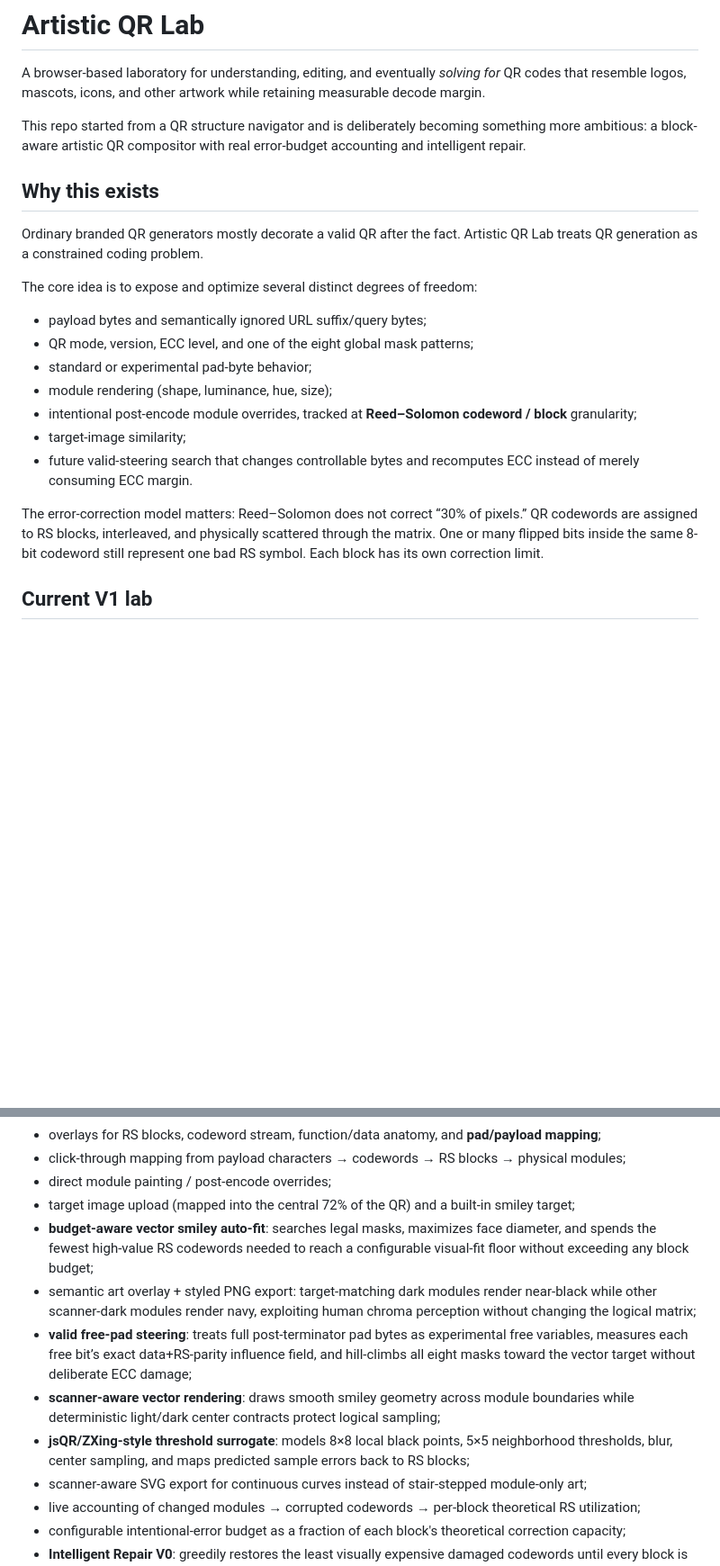
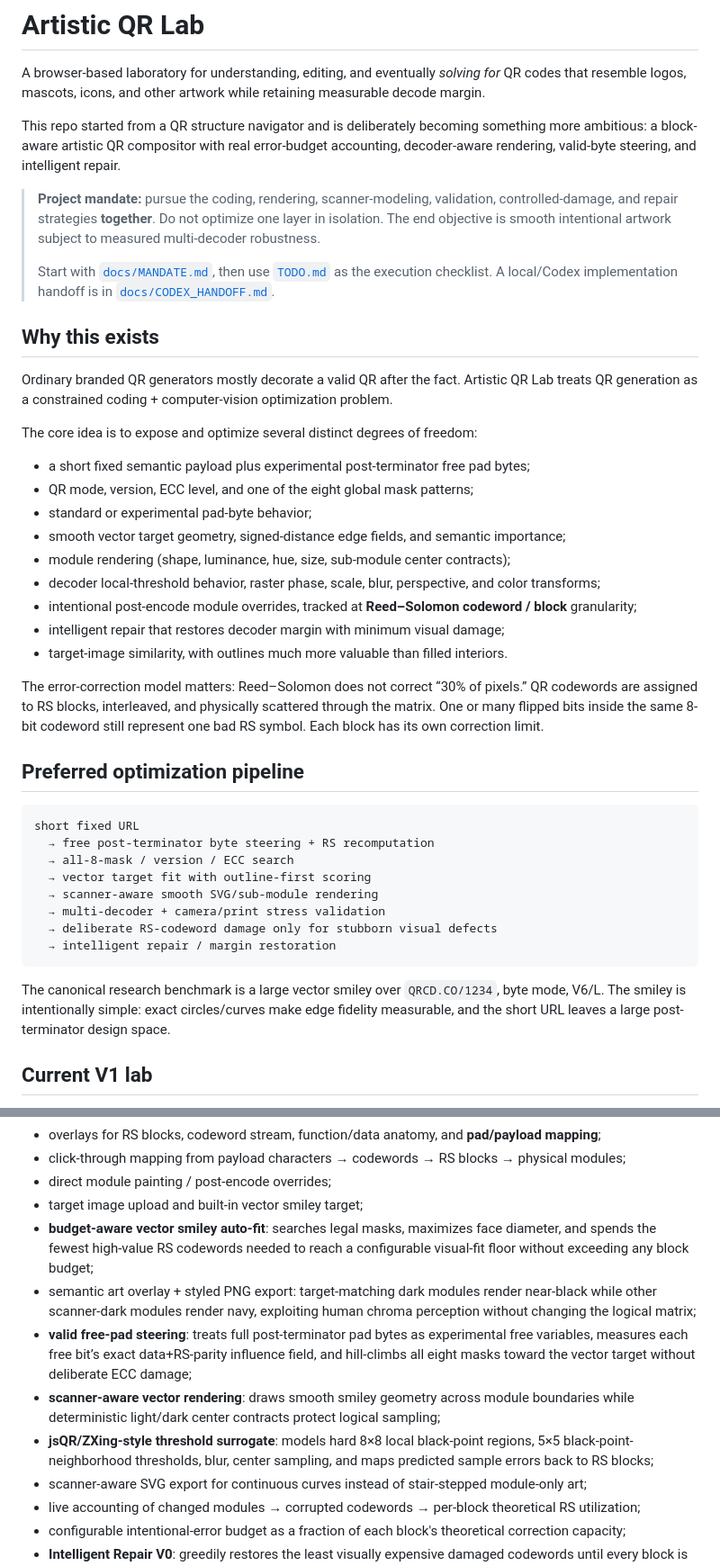
Before and after one commit to willackerly/artistic-qr-lab, a Markdown page: README.md, 2 parts joined by grey strips. Shown at 90% size. GitHub-like rendering; blank space fills up the shorter version.

````diff
--- a/README.md
+++ b/README.md
@@ -2,23 +2,44 @@
 
 A browser-based laboratory for understanding, editing, and eventually *solving for* QR codes that resemble logos, mascots, icons, and other artwork while retaining measurable decode margin.
 
-This repo started from a QR structure navigator and is deliberately becoming something more ambitious: a block-aware artistic QR compositor with real error-budget accounting and intelligent repair.
+This repo started from a QR structure navigator and is deliberately becoming something more ambitious: a block-aware artistic QR compositor with real error-budget accounting, decoder-aware rendering, valid-byte steering, and intelligent repair.
+
+> **Project mandate:** pursue the coding, rendering, scanner-modeling, validation, controlled-damage, and repair strategies **together**. Do not optimize one layer in isolation. The end objective is smooth intentional artwork subject to measured multi-decoder robustness.
+>
+> Start with [`docs/MANDATE.md`](docs/MANDATE.md), then use [`TODO.md`](TODO.md) as the execution checklist. A local/Codex implementation handoff is in [`docs/CODEX_HANDOFF.md`](docs/CODEX_HANDOFF.md).
 
 ## Why this exists
 
-Ordinary branded QR generators mostly decorate a valid QR after the fact. Artistic QR Lab treats QR generation as a constrained coding problem.
+Ordinary branded QR generators mostly decorate a valid QR after the fact. Artistic QR Lab treats QR generation as a constrained coding + computer-vision optimization problem.
 
 The core idea is to expose and optimize several distinct degrees of freedom:
 
-- payload bytes and semantically ignored URL suffix/query bytes;
+- a short fixed semantic payload plus experimental post-terminator free pad bytes;
 - QR mode, version, ECC level, and one of the eight global mask patterns;
 - standard or experimental pad-byte behavior;
-- module rendering (shape, luminance, hue, size);
+- smooth vector target geometry, signed-distance edge fields, and semantic importance;
+- module rendering (shape, luminance, hue, size, sub-module center contracts);
+- decoder local-threshold behavior, raster phase, scale, blur, perspective, and color transforms;
 - intentional post-encode module overrides, tracked at **Reed–Solomon codeword / block** granularity;
-- target-image similarity;
-- future valid-steering search that changes controllable bytes and recomputes ECC instead of merely consuming ECC margin.
+- intelligent repair that restores decoder margin with minimum visual damage;
+- target-image similarity, with outlines much more valuable than filled interiors.
 
 The error-correction model matters: Reed–Solomon does not correct “30% of pixels.” QR codewords are assigned to RS blocks, interleaved, and physically scattered through the matrix. One or many flipped bits inside the same 8-bit codeword still represent one bad RS symbol. Each block has its own correction limit.
+
+## Preferred optimization pipeline
+
+```text
+short fixed URL
+  → free post-terminator byte steering + RS recomputation
+  → all-8-mask / version / ECC search
+  → vector target fit with outline-first scoring
+  → scanner-aware smooth SVG/sub-module rendering
+  → multi-decoder + camera/print stress validation
+  → deliberate RS-codeword damage only for stubborn visual defects
+  → intelligent repair / margin restoration
+```
+
+The canonical research benchmark is a large vector smiley over `QRCD.CO/1234`, byte mode, V6/L. The smiley is intentionally simple: exact circles/curves make edge fidelity measurable, and the short URL leaves a large post-terminator design space.
 
 ## Current V1 lab
 
@@ -41,12 +62,12 @@ The app currently supports:
 - overlays for RS blocks, codeword stream, function/data anatomy, and **pad/payload mapping**;
 - click-through mapping from payload characters → codewords → RS blocks → physical modules;
 - direct module painting / post-encode overrides;
-- target image upload (mapped into the central 72% of the QR) and a built-in smiley target;
+- target image upload and built-in vector smiley target;
 - **budget-aware vector smiley auto-fit**: searches legal masks, maximizes face diameter, and spends the fewest high-value RS codewords needed to reach a configurable visual-fit floor without exceeding any block budget;
 - semantic art overlay + styled PNG export: target-matching dark modules render near-black while other scanner-dark modules render navy, exploiting human chroma perception without changing the logical matrix;
 - **valid free-pad steering**: treats full post-terminator pad bytes as experimental free variables, measures each free bit’s exact data+RS-parity influence field, and hill-climbs all eight masks toward the vector target without deliberate ECC damage;
 - **scanner-aware vector rendering**: draws smooth smiley geometry across module boundaries while deterministic light/dark center contracts protect logical sampling;
-- **jsQR/ZXing-style threshold surrogate**: models 8×8 local black points, 5×5 neighborhood thresholds, blur, center sampling, and maps predicted sample errors back to RS blocks;
+- **jsQR/ZXing-style threshold surrogate**: models hard 8×8 local black-point regions, 5×5 black-point-neighborhood thresholds, blur, center sampling, and maps predicted sample errors back to RS blocks;
 - scanner-aware SVG export for continuous curves instead of stair-stepped module-only art;
 - live accounting of changed modules → corrupted codewords → per-block theoretical RS utilization;
 - configurable intentional-error budget as a fraction of each block's theoretical correction capacity;
````
Also changed, not shown: other parts of README.md (+29 -14 lines).
